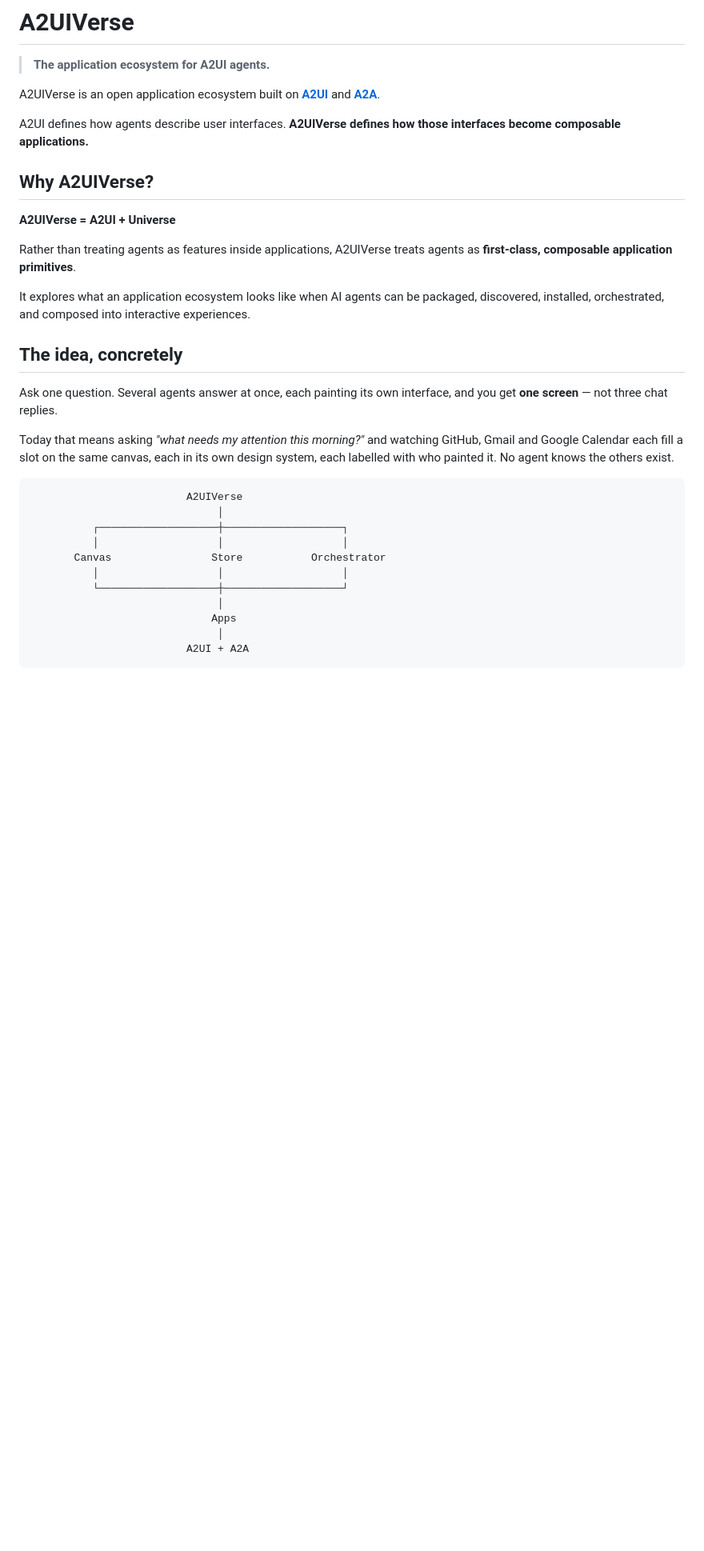
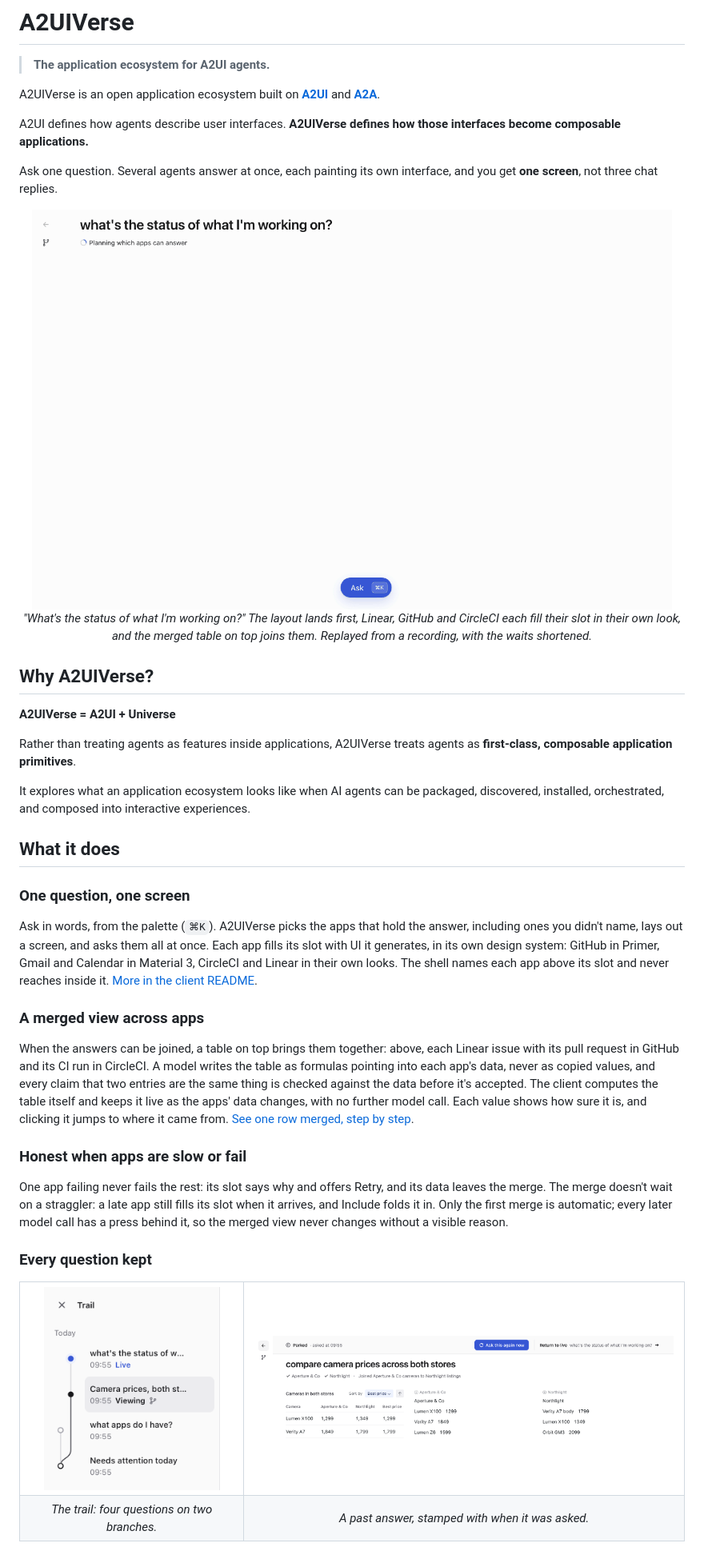
Before and after one commit to retz8/a2uiverse, a Markdown page: README.md, the part around one of its changes. Shown at 80% size. GitHub-like rendering; pictures changed too: docs/images/composing.gif (added); blank space fills up the shorter version.

````diff
--- a/README.md
+++ b/README.md
@@ -6,6 +6,14 @@ A2UIVerse is an open application ecosystem built on **[A2UI](https://github.com/
 
 A2UI defines how agents describe user interfaces.
 **A2UIVerse defines how those interfaces become composable applications.**
+
+Ask one question. Several agents answer at once, each painting its own interface, and you get **one screen**, not three chat replies.
+
+<p align="center">
+  <img src="docs/images/composing.gif" width="800" alt="One question answered on one screen: the layout lands, Linear, GitHub and CircleCI fill their slots, and a merged table joins them">
+  <br>
+  <em>"What's the status of what I'm working on?" The layout lands first, Linear, GitHub and CircleCI each fill their slot in their own look, and the merged table on top joins them. Replayed from a recording, with the waits shortened.</em>
+</p>
 
 ## Why A2UIVerse?
 
@@ -15,21 +23,30 @@ Rather than treating agents as features inside applications, A2UIVerse treats ag
 
 It explores what an application ecosystem looks like when AI agents can be packaged, discovered, installed, orchestrated, and composed into interactive experiences.
 
-## The idea, concretely
+## What it does
 
-Ask one question. Several agents answer at once, each painting its own interface, and you get **one screen** — not three chat replies.
+### One question, one screen
 
-Today that means asking _"what needs my attention this morning?"_ and watching GitHub, Gmail and Google Calendar each fill a slot on the same canvas, each in its own design system, each labelled with who painted it. No agent knows the others exist.
+Ask in words, from the palette (`⌘K`). A2UIVerse picks the apps that hold the answer, including ones you didn't name, lays out a screen, and asks them all at once. Each app fills its slot with UI it generates, in its own design system: GitHub in Primer, Gmail and Calendar in Material 3, CircleCI and Linear in their own looks. The shell names each app above its slot and never reaches inside it. [More in the client README](apps/client/README.md).
 
-```text
-                         A2UIVerse
-                              │
-          ┌───────────────────┼───────────────────┐
-          │                   │                   │
-       Canvas                Store           Orchestrator
-          │                   │                   │
-          └───────────────────┼───────────────────┘
-                              │
-                             Apps
-                              │
-                         A2UI + A2A
+### A merged view across apps
+
+When the answers can be joined, a table on top brings them together: above, each Linear issue with its pull request in GitHub and its CI run in CircleCI. A model writes the table as formulas pointing into each app's data, never as copied values, and every claim that two entries are the same thing is checked against the data before it's accepted. The client computes the table itself and keeps it live as the apps' data changes, with no further model call. Each value shows how sure it is, and clicking it jumps to where it came from. [See one row merged, step by step](apps/orchestrator/README.md#merges-across-apps).
+
+### Honest when apps are slow or fail
+
+One app failing never fails the rest: its slot says why and offers Retry, and its data leaves the merge. The merge doesn't wait on a straggler: a late app still fills its slot when it arrives, and Include folds it in. Only the first merge is automatic; every later model call has a press behind it, so the merged view never changes without a visible reason.
+
+### Every question kept
+
+<table>
+  <tr>
+    <td align="center" valign="top"><img src="docs/images/trail-drawer.png" width="220" alt="The trail drawer: four questions on two branches"></td>
+    <td align="center" valign="top"><img src="docs/images/past-canvas.png" width="560" alt="A past question's canvas under its Parked band"></td>
+  </tr>
+  <tr>
+    <td align="center"><em>The trail: four questions on two branches.</em></td>
+    <td align="center"><em>A past answer, stamped with when it was asked.</em></td>
+  </tr>
+</table>
+
````
Also changed, not shown: other parts of README.md (+108 -49 lines).
